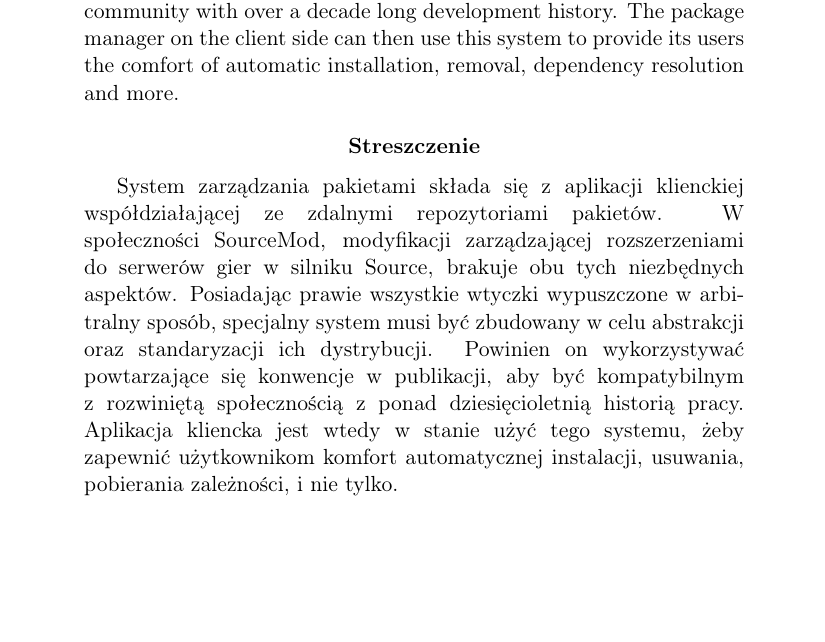
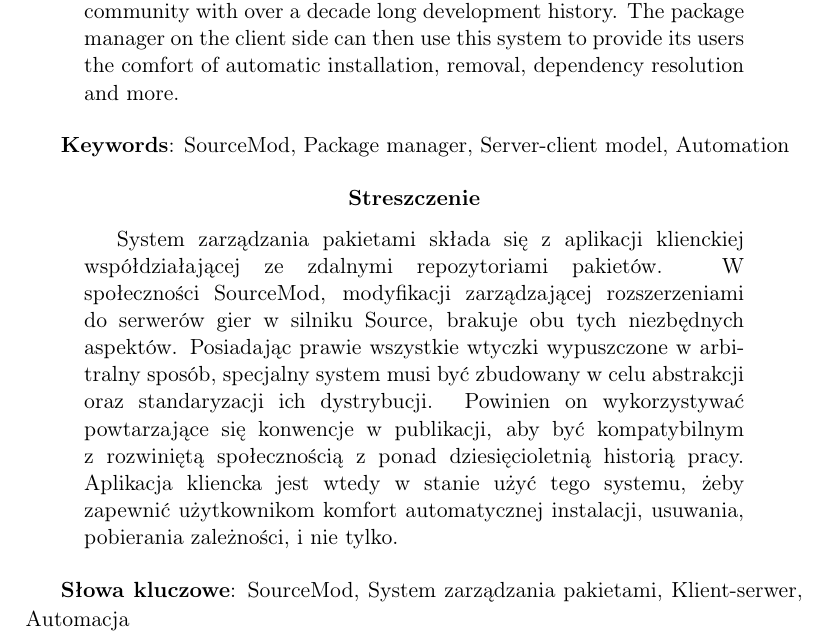
Before and after one commit to Phil25/BachelorThesis, a LaTeX thesis (main.tex, which reads abstract.tex): part of page 3 of 51, cut so that both start at the same text, the shorter picture padded with empty space. Compiled offline with pdfLaTeX.

Commit message:
Add keywords

```diff
--- a/abstract.tex
+++ b/abstract.tex
@@ -5,6 +5,8 @@
 It needs to utilize recurring conventions in publishing to be compatible with a matured community with over a decade long development history.
 The package manager on the client side can then use this system to provide its users the comfort of automatic installation, removal, dependency resolution and more.
 \end{abstract}
+
+{\small \textbf{Keywords}: SourceMod, Package manager, Server-client model, Automation}
 
 \begin{sloppypar}
 
@@ -18,3 +20,5 @@
 \end{abstract}
 
 \end{sloppypar}
+
+{\small \textbf{Słowa kluczowe}: SourceMod, System zarządzania pakietami, Klient-serwer, Automacja}
```
